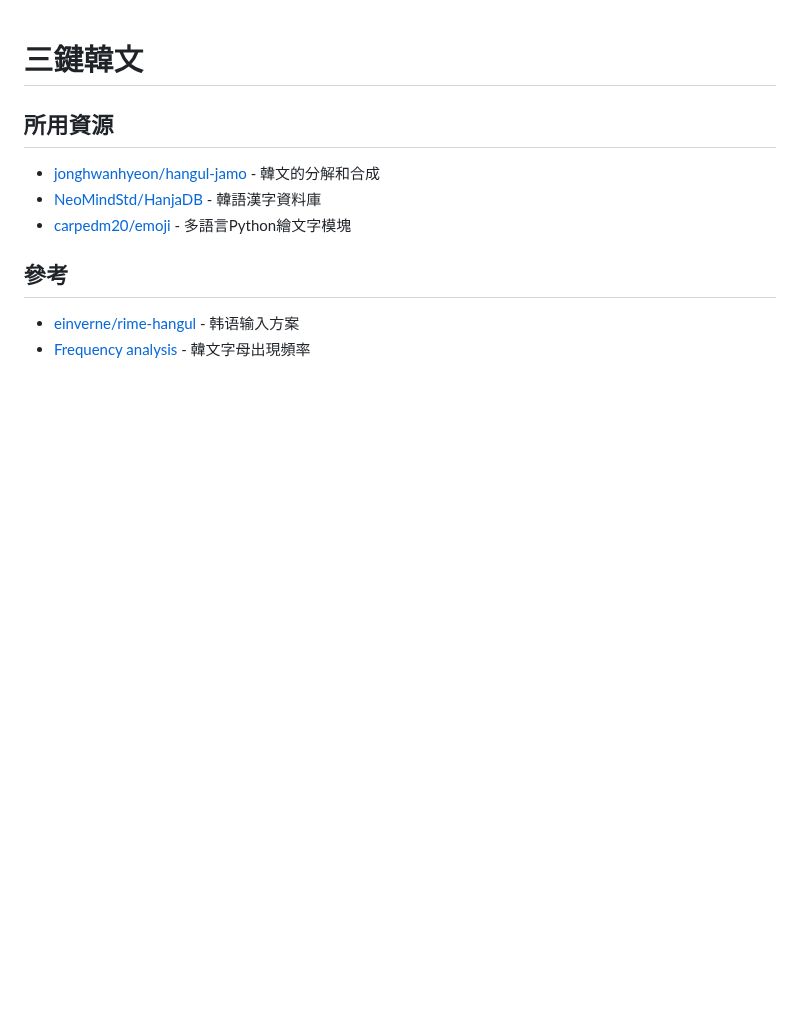
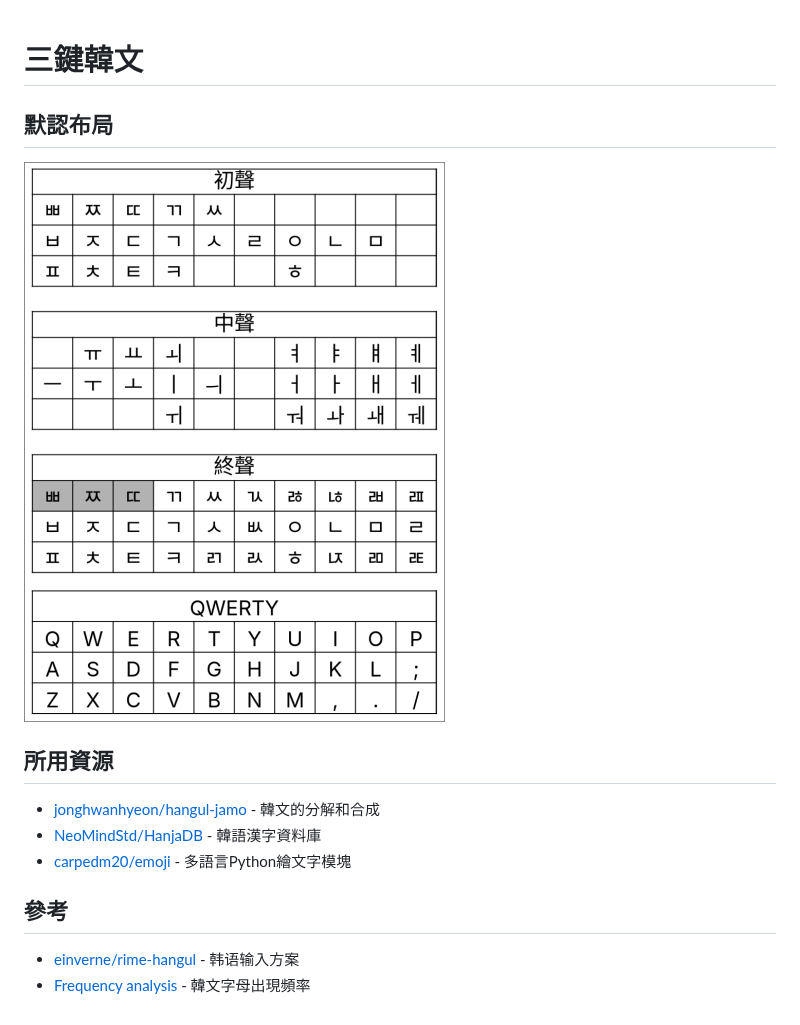
Before and after one commit to chenlin014/rime-triple-hangul, a Markdown page: README.md, the part around the change. Drawn GitHub-style; pictures changed too: default_layout.png (added); blank space fills up the shorter version.

Commit message:
默認布局.png

```diff
--- a/README.md
+++ b/README.md
@@ -1,4 +1,7 @@
 # 三鍵韓文
+
+## 默認布局
+![默認布局](default_layout.png)
 
 ## 所用資源
 - [jonghwanhyeon/hangul-jamo](https://github.com/jonghwanhyeon/hangul-jamo) - 韓文的分解和合成
```
Also changed, not shown: 1 other file.
